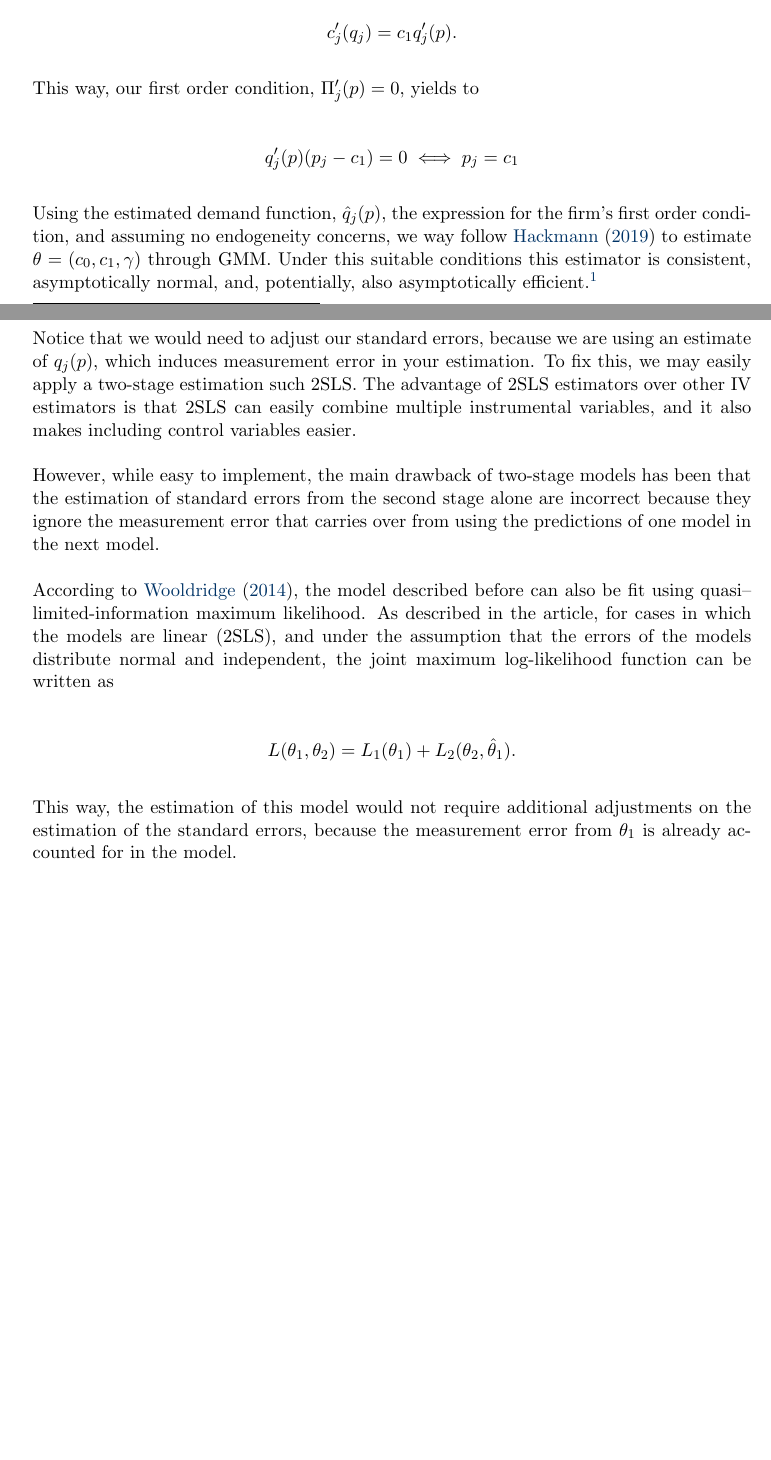
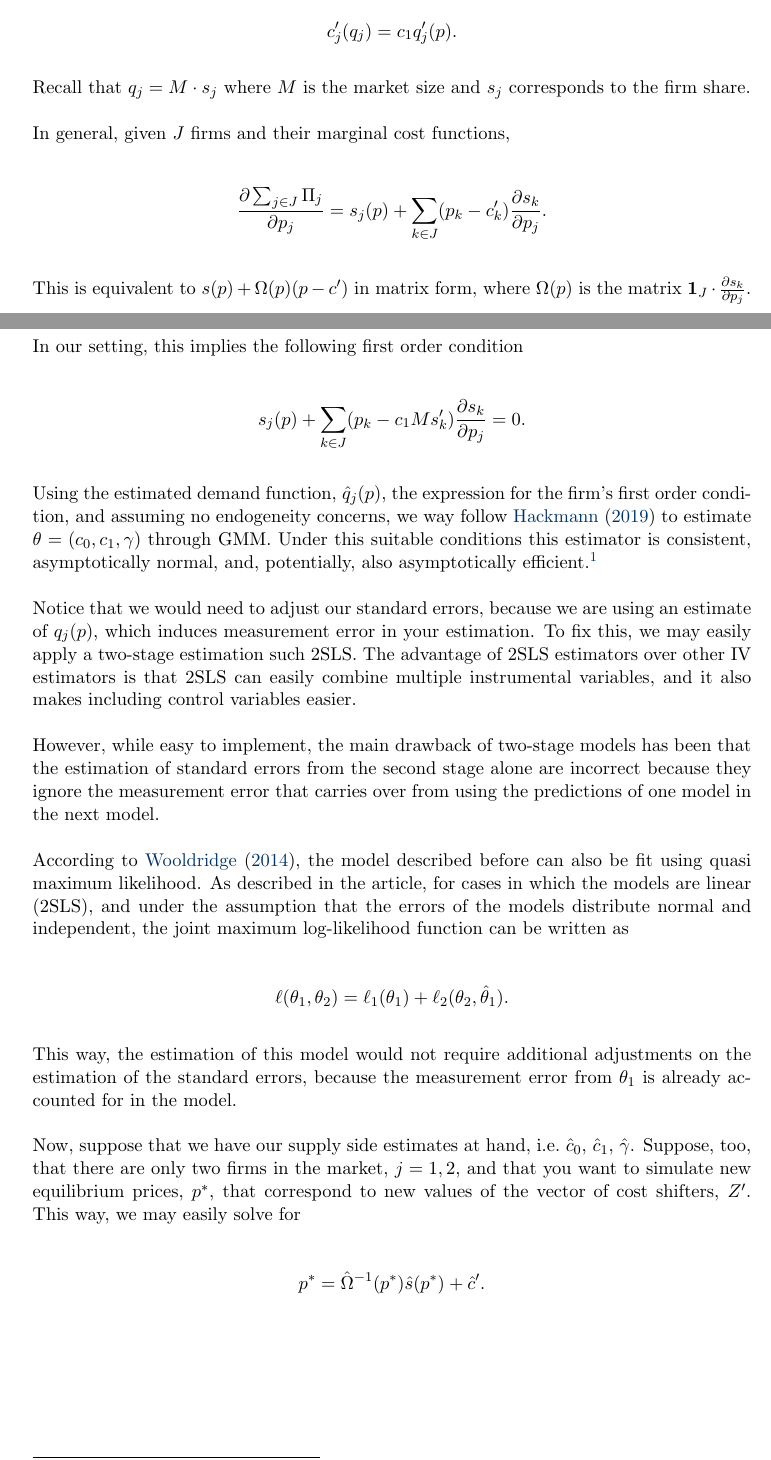
Before and after one commit to celj/empirical-industrial-organization-fall-2022, a LaTeX document (final/out.tex): two parts of pages 1 and 2 of 3 before the commit and two parts of pages 1 and 2 of 4 after it, joined at a grey line, cut so that both start at the same text, the shorter picture padded with empty space. Compiled offline with pdfLaTeX; a LaTeX package or settings file that is missing is left out.

Commit message:
finish final

```diff
--- a/final/out.tex
+++ b/final/out.tex
@@ -198,9 +198,20 @@ Note that the marginal cost function is
 
 \[ c_j'(q_j) = c_1 q_j'(p). \]
 
-This way, our first order condition, \(\Pi_j'(p) = 0\), yields to
+Recall that \(q_j = M \cdot s_j\) where \(M\) is the market size and
+\(s_j\) corresponds to the firm share.
 
-\[ q_j'(p) (p_j - c_1) = 0 \iff p_j = c_1 \]
+In general, given \(J\) firms and their marginal cost functions,
+
+\[ \frac{\partial \sum_{j \in J} \Pi_j}{\partial p_j} = s_j(p) + \sum_{k \in J} (p_k - c_k') \frac{\partial s_k}{\partial p_j}. \]
+
+This is equivalent to \(s(p) + \Omega(p) (p - c')\) in matrix form,
+where \(\Omega(p)\) is the matrix
+\(\mathbf{1}_J \cdot \frac{\partial s_k}{\partial p_j}\).
+
+In our setting, this implies the following first order condition
+
+\[ s_j(p) + \sum_{k \in J} (p_k - c_1 M s_k') \frac{\partial s_k}{\partial p_j} = 0. \]
 
 Using the estimated demand function, \(\hat q_j(p)\), the expression for
 the firm's first order condition, and assuming no endogeneity concerns,
@@ -223,17 +234,28 @@ alone are incorrect because they ignore the measurement error that
 carries over from using the predictions of one model in the next model.
 
 According to \citet{quasi}, the model described before can also be fit
-using quasi-- limited-information maximum likelihood. As described in
-the article, for cases in which the models are linear (2SLS), and under
-the assumption that the errors of the models distribute normal and
-independent, the joint maximum log-likelihood function can be written as
+using quasi maximum likelihood. As described in the article, for cases
+in which the models are linear (2SLS), and under the assumption that the
+errors of the models distribute normal and independent, the joint
+maximum log-likelihood function can be written as
 
-\[ L(\theta_1, \theta_2) = L_1(\theta_1) + L_2(\theta_2, \hat{\theta}_1). \]
+\[ \ell(\theta_1, \theta_2) = \ell_1(\theta_1) + \ell_2(\theta_2, \hat{\theta}_1). \]
 
 This way, the estimation of this model would not require additional
 adjustments on the estimation of the standard errors, because the
 measurement error from \(\theta_1\) is already accounted for in the
 model.
+
+Now, suppose that we have our supply side estimates at hand,
+i.e.~\(\hat c_0\), \(\hat c_1\), \(\hat\gamma\). Suppose, too, that
+there are only two firms in the market, \(j = 1, 2\), and that you want
+to simulate new equilibrium prices, \(p^*\), that correspond to new
+values of the vector of cost shifters, \(Z^\prime\). This way, we may
+easily solve for
+
+\[ p^* = \hat{\Omega}^{-1} (p^*) \hat{s}(p^*) + \hat{c}'. \]
+
+\newpage
 
 \hypertarget{increasing-marginal-costs}{%
 \section{Increasing Marginal Costs}\label{increasing-marginal-costs}}
```
Also changed, not shown: final/out.pdf, hw2/out.pdf (added), final/out.tex (8 more changed lines), 1 other file.
